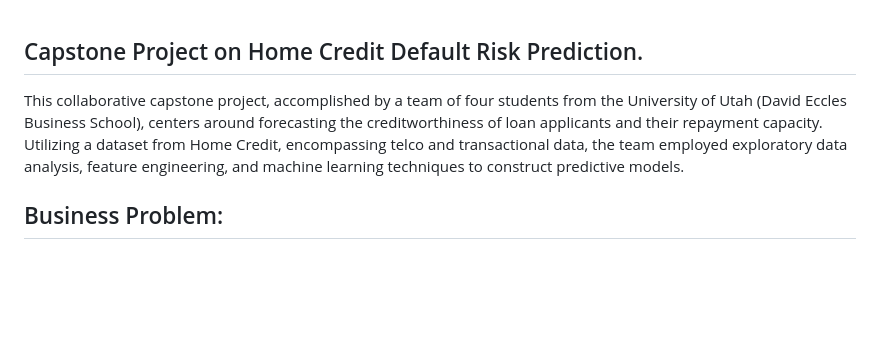
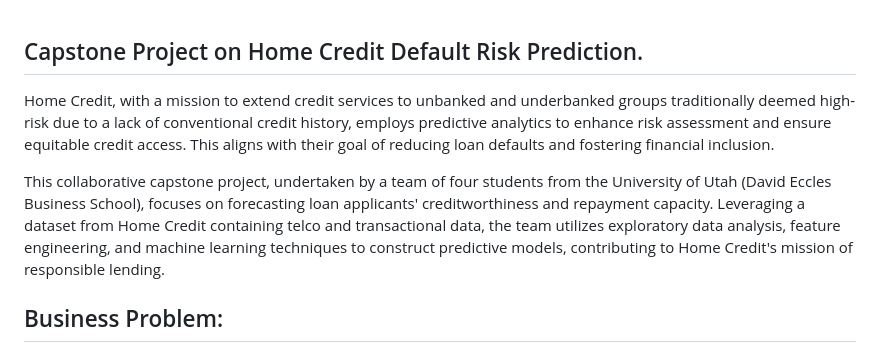
Before and after one commit to Louisack1/Capstone_1, a Markdown page: README.md, the part around the change. Drawn GitHub-style; blank space fills up the shorter version.

```diff
--- a/README.md
+++ b/README.md
@@ -1,7 +1,8 @@
 ## Capstone Project on Home Credit Default Risk Prediction.
 
-This collaborative capstone project, accomplished by a team of four students from the University of Utah (David Eccles Business School), centers around forecasting the creditworthiness of loan applicants and their repayment capacity. Utilizing a dataset from Home Credit, encompassing telco and transactional data, the team employed exploratory data analysis, feature engineering, and machine learning techniques to construct predictive models.
+Home Credit, with a mission to extend credit services to unbanked and underbanked groups traditionally deemed high-risk due to a lack of conventional credit history, employs predictive analytics to enhance risk assessment and ensure equitable credit access. This aligns with their goal of reducing loan defaults and fostering financial inclusion.
 
+This collaborative capstone project, undertaken by a team of four students from the University of Utah (David Eccles Business School), focuses on forecasting loan applicants' creditworthiness and repayment capacity. Leveraging a dataset from Home Credit containing telco and transactional data, the team utilizes exploratory data analysis, feature engineering, and machine learning techniques to construct predictive models, contributing to Home Credit's mission of responsible lending.
 ## Business Problem:
 
 Since many prospective borrowers lack established credit histories, loans are unfairly withheld from them. By offering loans to these people, Home Credit hopes to address this issue, but it is difficult to determine with any degree of certainty how well they can be expected to return the loans. The business problem can be summarized as: How can Home Credit make sure that deserving customers with weak or no credit histories are not denied loans and that loans are designed to provide customers the best chance of successfully repaying them?
```
